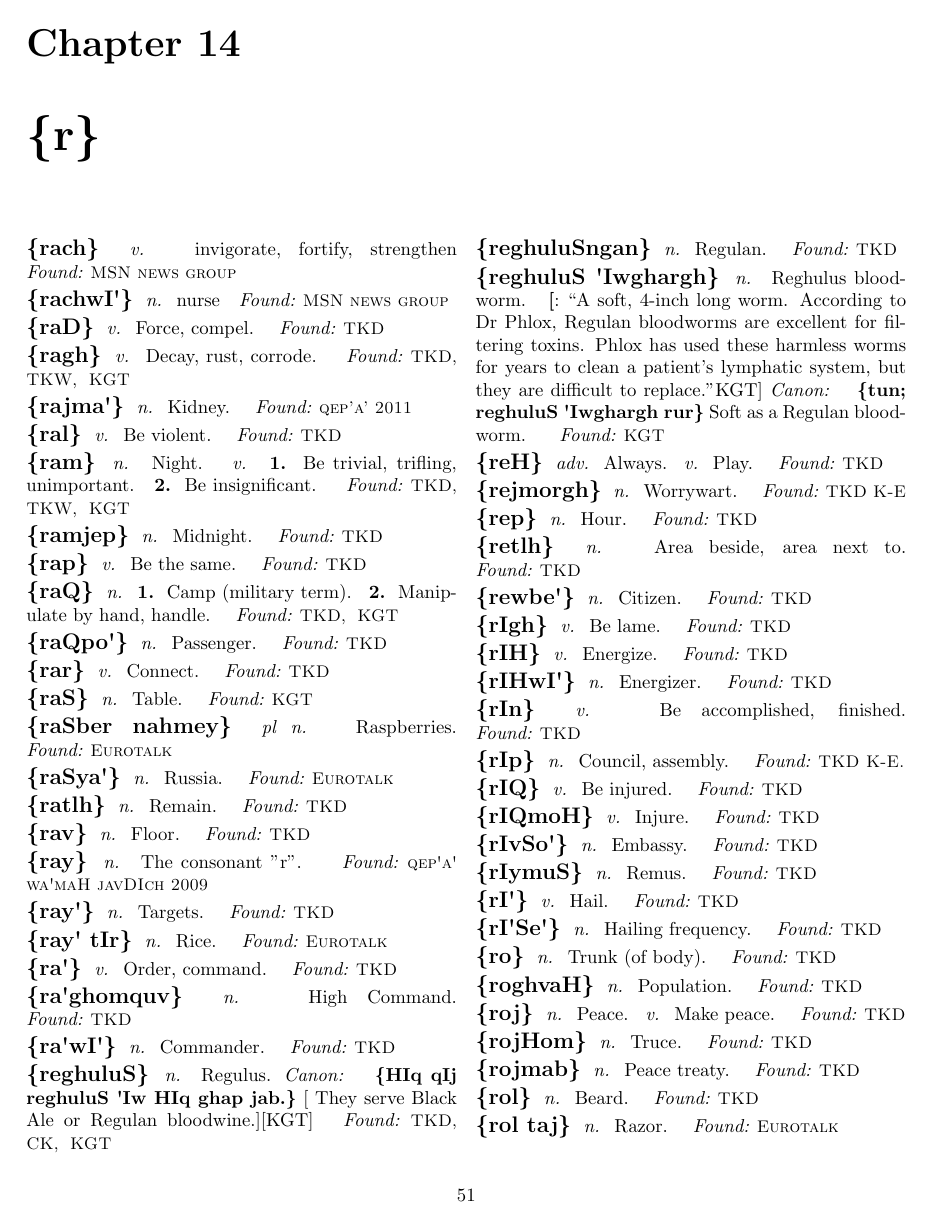
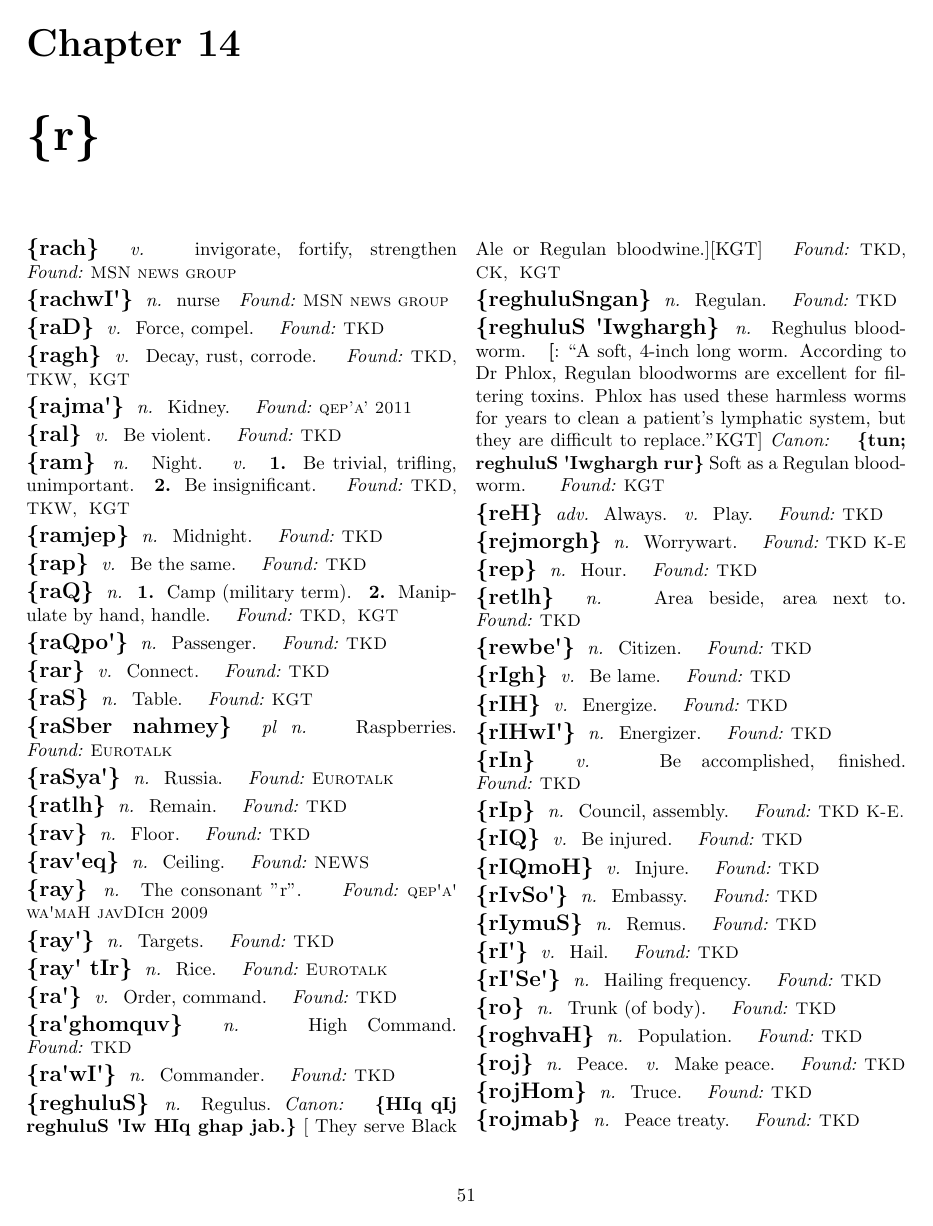
Before and after one commit to NoahTheDuke/SCKD, a LaTeX thesis (SCKD.tex, which reads tex/r.tex): page 51 of 67. Compiled offline with pdfLaTeX.

Commit message:
Added rav'eq.

```diff
--- a/tex/r.tex
+++ b/tex/r.tex
@@ -68,6 +68,10 @@
 \tlhw{rav}
 \tlhd{n}{Floor.}
 \tlhf{TKD}
+
+\tlhw{rav\'eq}
+\tlhd{n}{Ceiling.}
+\tlhf{NEWS}
 
 \tlhw{ray}
 \tlhd{n}{The consonant "r".}
```
Also changed, not shown: tex/Unadded Words.txt (+0 -2 lines).
